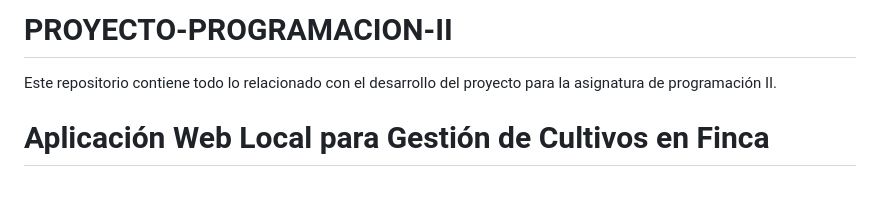
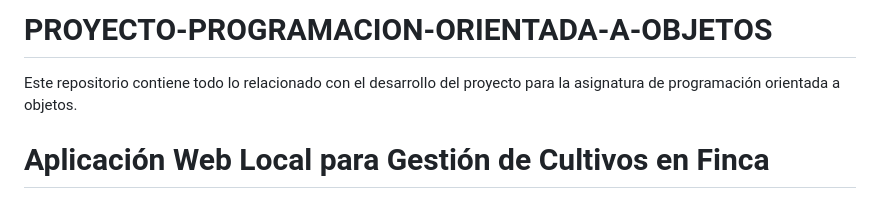
Before and after one commit to NicolasBautista4037/PROYECTO-PROGRAMACION-ORIENTADA-A-OBJETOS, a Markdown page: README.md, the part around the change printed below. Drawn GitHub-style.

```diff
--- a/README.md
+++ b/README.md
@@ -1,5 +1,5 @@
-# PROYECTO-PROGRAMACION-II
-Este repositorio contiene todo lo relacionado con el desarrollo del proyecto para la asignatura de programación II.
+# PROYECTO-PROGRAMACION-ORIENTADA-A-OBJETOS
+Este repositorio contiene todo lo relacionado con el desarrollo del proyecto para la asignatura de programación orientada a objetos.
 
 # Aplicación Web Local para Gestión de Cultivos en Finca
 
```
Also changed, not shown: other parts of README.md (+1 -1 lines).
